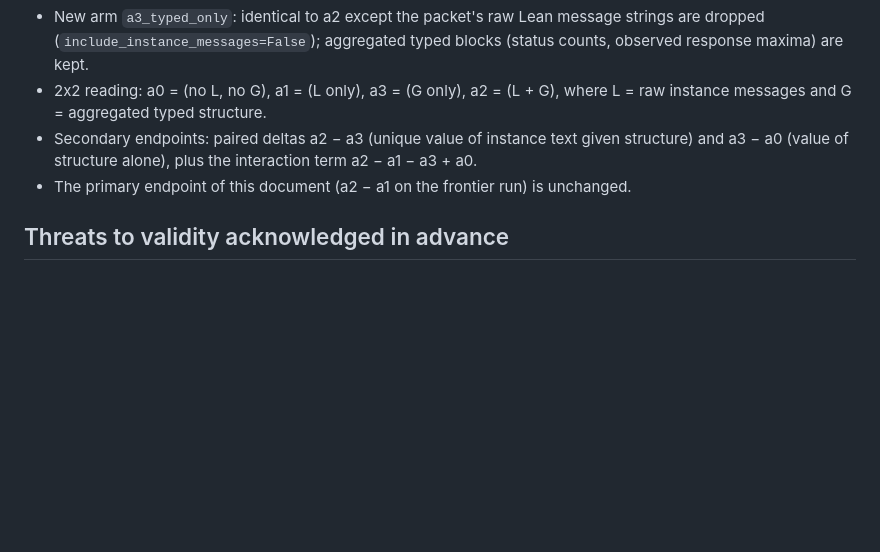
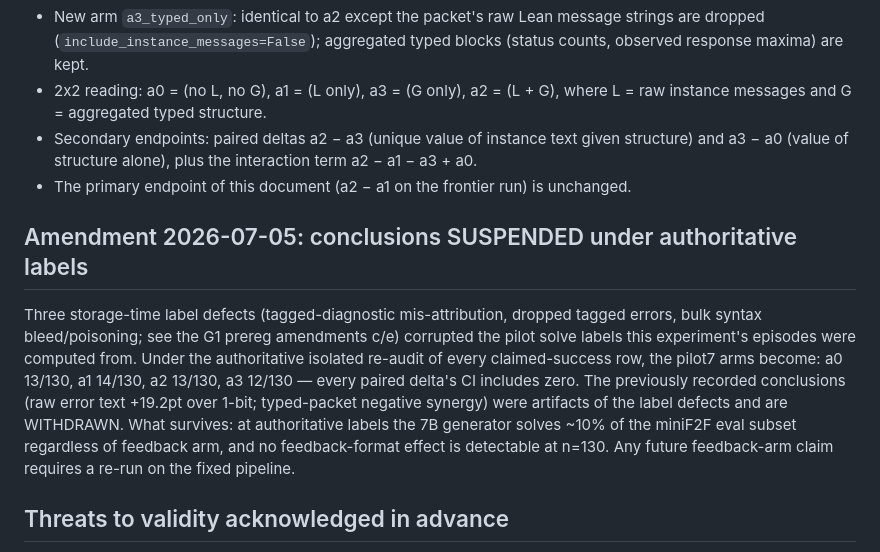
Before and after one commit to abhorrence-of-Gods/lean-rgc-automation-stack, a Markdown page: docs/experiments/e1_preregistration.md, the part around the change. Rendered like a GitHub page; blank space fills up the shorter version.

```diff
--- a/docs/experiments/e1_preregistration.md
+++ b/docs/experiments/e1_preregistration.md
@@ -73,6 +73,21 @@ a2 effect (typed structure vs raw error content) the decisive open question.
 - The primary endpoint of this document (a2 − a1 on the frontier run) is
   unchanged.
 
+## Amendment 2026-07-05: conclusions SUSPENDED under authoritative labels
+
+Three storage-time label defects (tagged-diagnostic mis-attribution,
+dropped tagged errors, bulk syntax bleed/poisoning; see the G1 prereg
+amendments c/e) corrupted the pilot solve labels this experiment's
+episodes were computed from. Under the authoritative isolated re-audit
+of every claimed-success row, the pilot7 arms become: a0 13/130,
+a1 14/130, a2 13/130, a3 12/130 — every paired delta's CI includes
+zero. The previously recorded conclusions (raw error text +19.2pt over
+1-bit; typed-packet negative synergy) were artifacts of the label
+defects and are WITHDRAWN. What survives: at authoritative labels the
+7B generator solves ~10% of the miniF2F eval subset regardless of
+feedback arm, and no feedback-format effect is detectable at n=130.
+Any future feedback-arm claim requires a re-run on the fixed pipeline.
+
 ## Threats to validity acknowledged in advance
 
 - miniF2F is likely in the generator's training data; this affects all arms
```
Also changed, not shown: docs/experiments/d1_twist_gate.md (+13 -0 lines), docs/experiments/g1_preregistration.md (+24 -0 lines).
